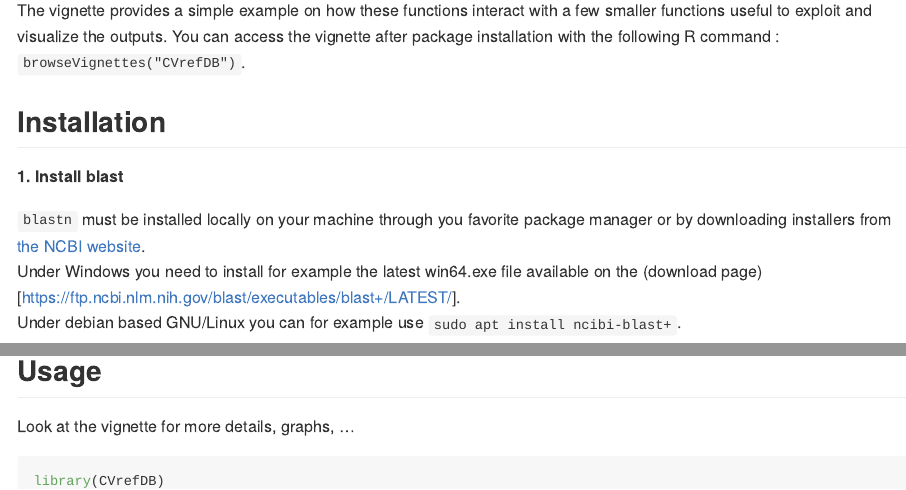
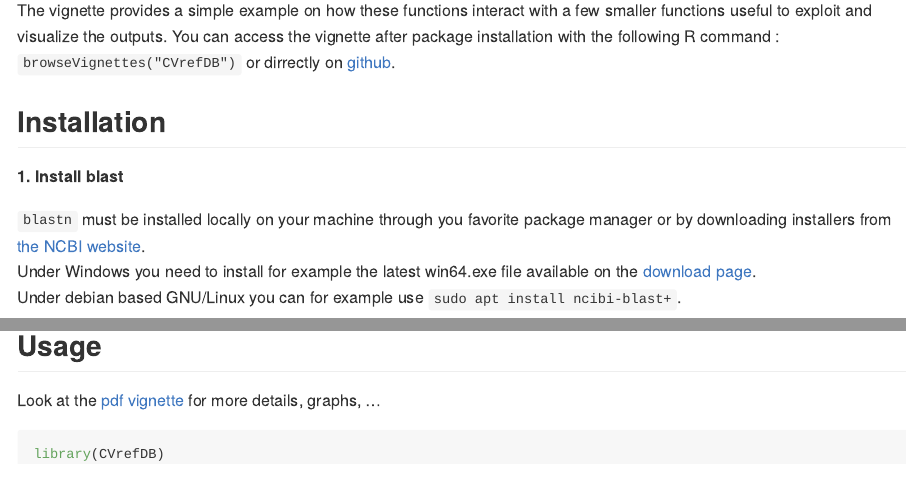
Before and after one commit to GillesSanMartin/CVrefDB, an R Markdown document (README.Rmd): the page in a window 1100 px wide, from 580 px down, and a second part further down, joined at a grey line. Rendered offline with R 4.5, knitr and Pandoc, with nearby package versions.

Commit message:
Change README urls

````diff
--- a/README.Rmd
+++ b/README.Rmd
@@ -27,7 +27,7 @@ There are two main functions :
 * `CV_blastn()` : This function will repeatedly extract a random sample of sequences from a DNA barcode reference database in fasta format, then blast these query sequences against the remainder of the database (k-fold cross-validation) or the whole database (leaked cross-validation) and return the output of the top blast hits with the true and predicted taxonomies and blastn statistics (bit score, identity,...).
 * `assign_taxonomy()` : This function will assign a taxonomy to sequences based on their top blastn hits. It can use different methods for the assignment based on the best bit score, the consensus score and it allows optionally to specify the minimum identity, length and E-value to take into consideration for each taxonomic level. The output contains a taxonomic assignment for each taxonomic level (species, genus, family,...) and identity and consensus scores that can be used to decide to dismiss untrustworthy assignments
 
-The vignette provides a simple example on how these functions interact with a few smaller functions useful to exploit and visualize the outputs. You can access the vignette after package installation with the following R command : `browseVignettes("CVrefDB")`.
+The vignette provides a simple example on how these functions interact with a few smaller functions useful to exploit and visualize the outputs. You can access the vignette after package installation with the following R command : `browseVignettes("CVrefDB")` or dirrectly on [github](https://raw.githubusercontent.com/GillesSanMartin/CVrefDB/master/vignettes/CVrefDB.pdf).
 
 
 
@@ -36,7 +36,7 @@ The vignette provides a simple example on how these functions interact with a fe
 **1. Install blast**
 
 `blastn` must be installed locally on your machine through you favorite package manager or by downloading installers from [the NCBI website](https://blast.ncbi.nlm.nih.gov/Blast.cgi?PAGE_TYPE=BlastDocs&DOC_TYPE=Download).
-Under Windows you need to install for example the latest win64.exe file available on the (download page)[https://ftp.ncbi.nlm.nih.gov/blast/executables/blast+/LATEST/].
+Under Windows you need to install for example the latest win64.exe file available on the [download page](https://ftp.ncbi.nlm.nih.gov/blast/executables/blast+/LATEST/).
 Under debian based GNU/Linux you can for example use `sudo apt install ncibi-blast+`.
 
 To check that the installation works fine and that blast is visible from R you can type the folowing command in the R console : `system("blastn -version")` which should print your `blatn` version (and no error message).
@@ -79,7 +81,7 @@ devtools::install_github("GillesSanMartin/CVrefDB")
 
 ## Usage
 
-Look at the vignette for more details, graphs, ...
+Look at the [pdf vignette](https://raw.githubusercontent.com/GillesSanMartin/CVrefDB/master/vignettes/CVrefDB.pdf) for more details, graphs, ...
 
 
 ```{r, eval = FALSE, echo = TRUE}
````
Also changed, not shown: README.md, README.Rmd (18 more changed lines).
